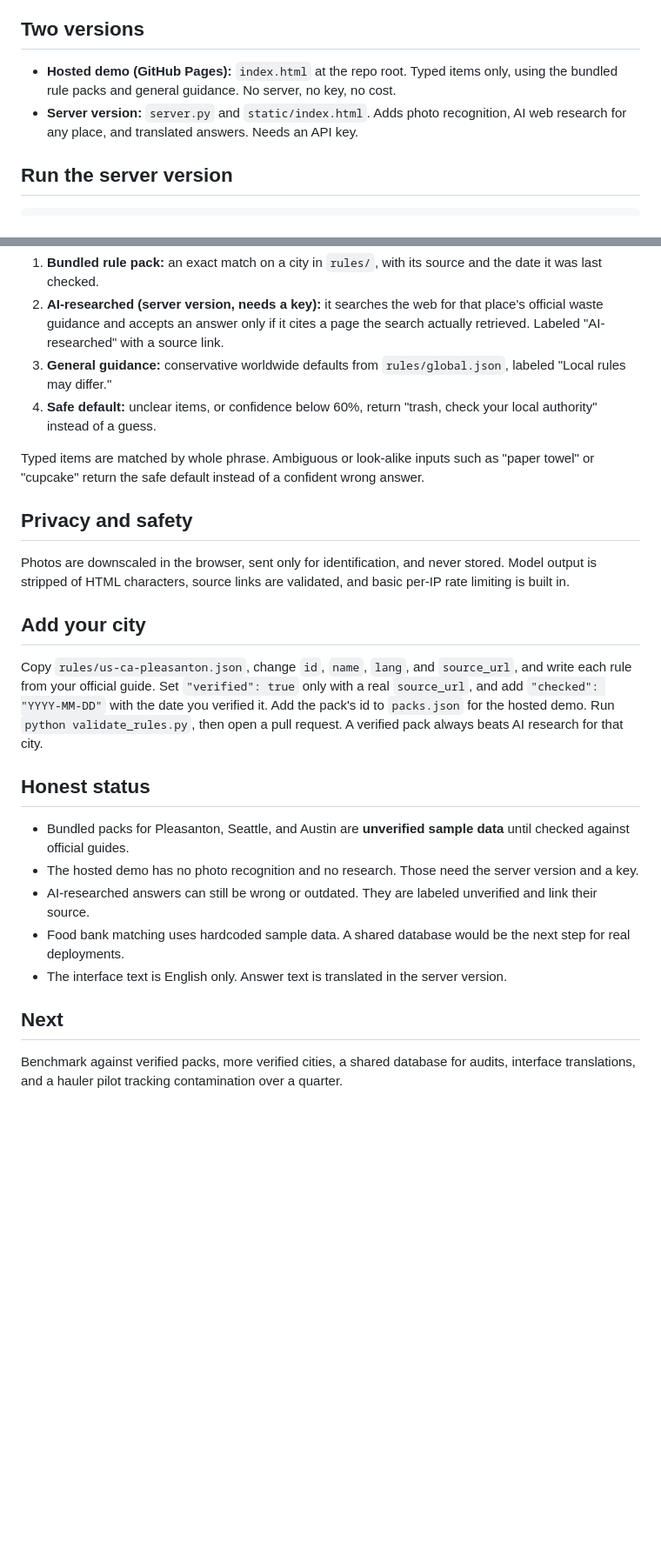
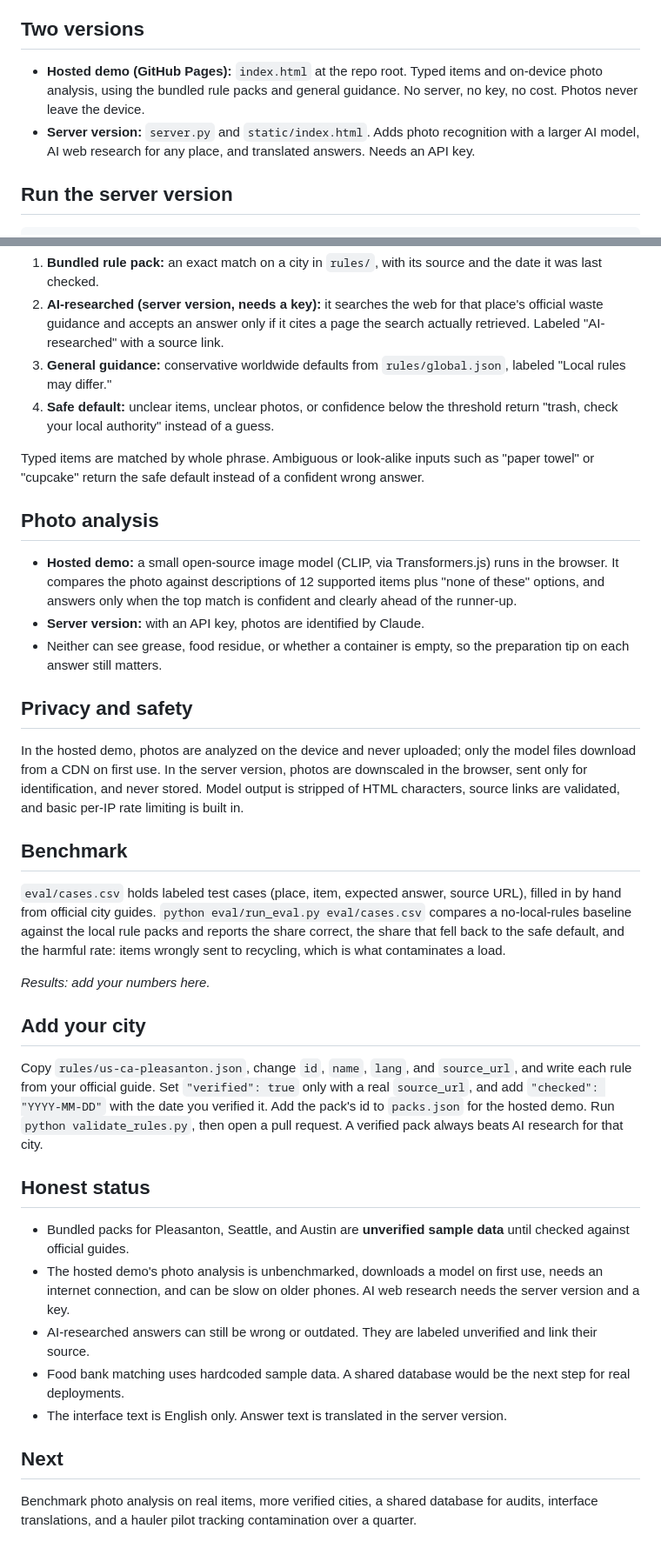
Before and after one commit to Starlette2011/Reloop, a Markdown page: README.md, 2 parts joined by grey strips. Shown at 87% size. GitHub-like rendering; blank space fills up the shorter version.

Commit message:
Revise README for clarity on demo and server features
Updated descriptions for hosted demo and server version, clarified photo analysis details, and improved privacy and safety section.

````diff
--- a/README.md
+++ b/README.md
@@ -9,8 +9,8 @@ Know where it goes, wherever you are. Reloop gives local recycling answers for s
 **How we'd measure success:** correct-disposal rate in a before-and-after user test, accuracy and harmful-error rate on the benchmark in `eval/`, and, in a pilot, a municipality's contamination rate over a quarter.
 
 ## Two versions
-- **Hosted demo (GitHub Pages):** `index.html` at the repo root. Typed items only, using the bundled rule packs and general guidance. No server, no key, no cost.
-- **Server version:** `server.py` and `static/index.html`. Adds photo recognition, AI web research for any place, and translated answers. Needs an API key.
+- **Hosted demo (GitHub Pages):** `index.html` at the repo root. Typed items and on-device photo analysis, using the bundled rule packs and general guidance. No server, no key, no cost. Photos never leave the device.
+- **Server version:** `server.py` and `static/index.html`. Adds photo recognition with a larger AI model, AI web research for any place, and translated answers. Needs an API key.
 
 ## Run the server version
 ```
@@ -29,22 +29,32 @@ Reloop tries these in order and always says which one it used:
 1. **Bundled rule pack:** an exact match on a city in `rules/`, with its source and the date it was last checked.
 2. **AI-researched (server version, needs a key):** it searches the web for that place's official waste guidance and accepts an answer only if it cites a page the search actually retrieved. Labeled "AI-researched" with a source link.
 3. **General guidance:** conservative worldwide defaults from `rules/global.json`, labeled "Local rules may differ."
-4. **Safe default:** unclear items, or confidence below 60%, return "trash, check your local authority" instead of a guess.
+4. **Safe default:** unclear items, unclear photos, or confidence below the threshold return "trash, check your local authority" instead of a guess.
 
 Typed items are matched by whole phrase. Ambiguous or look-alike inputs such as "paper towel" or "cupcake" return the safe default instead of a confident wrong answer.
 
+## Photo analysis
+- **Hosted demo:** a small open-source image model (CLIP, via Transformers.js) runs in the browser. It compares the photo against descriptions of 12 supported items plus "none of these" options, and answers only when the top match is confident and clearly ahead of the runner-up.
+- **Server version:** with an API key, photos are identified by Claude.
+- Neither can see grease, food residue, or whether a container is empty, so the preparation tip on each answer still matters.
+
 ## Privacy and safety
-Photos are downscaled in the browser, sent only for identification, and never stored. Model output is stripped of HTML characters, source links are validated, and basic per-IP rate limiting is built in.
+In the hosted demo, photos are analyzed on the device and never uploaded; only the model files download from a CDN on first use. In the server version, photos are downscaled in the browser, sent only for identification, and never stored. Model output is stripped of HTML characters, source links are validated, and basic per-IP rate limiting is built in.
+
+## Benchmark
+`eval/cases.csv` holds labeled test cases (place, item, expected answer, source URL), filled in by hand from official city guides. `python eval/run_eval.py eval/cases.csv` compares a no-local-rules baseline against the local rule packs and reports the share correct, the share that fell back to the safe default, and the harmful rate: items wrongly sent to recycling, which is what contaminates a load.
+
+*Results: add your numbers here.*
 
 ## Add your city
 Copy `rules/us-ca-pleasanton.json`, change `id`, `name`, `lang`, and `source_url`, and write each rule from your official guide. Set `"verified": true` only with a real `source_url`, and add `"checked": "YYYY-MM-DD"` with the date you verified it. Add the pack's id to `packs.json` for the hosted demo. Run `python validate_rules.py`, then open a pull request. A verified pack always beats AI research for that city.
 
 ## Honest status
 - Bundled packs for Pleasanton, Seattle, and Austin are **unverified sample data** until checked against official guides.
-- The hosted demo has no photo recognition and no research. Those need the server version and a key.
+- The hosted demo's photo analysis is unbenchmarked, downloads a model on first use, needs an internet connection, and can be slow on older phones. AI web research needs the server version and a key.
 - AI-researched answers can still be wrong or outdated. They are labeled unverified and link their source.
 - Food bank matching uses hardcoded sample data. A shared database would be the next step for real deployments.
 - The interface text is English only. Answer text is translated in the server version.
 
 ## Next
-Benchmark against verified packs, more verified cities, a shared database for audits, interface translations, and a hauler pilot tracking contamination over a quarter.
+Benchmark photo analysis on real items, more verified cities, a shared database for audits, interface translations, and a hauler pilot tracking contamination over a quarter.
````
